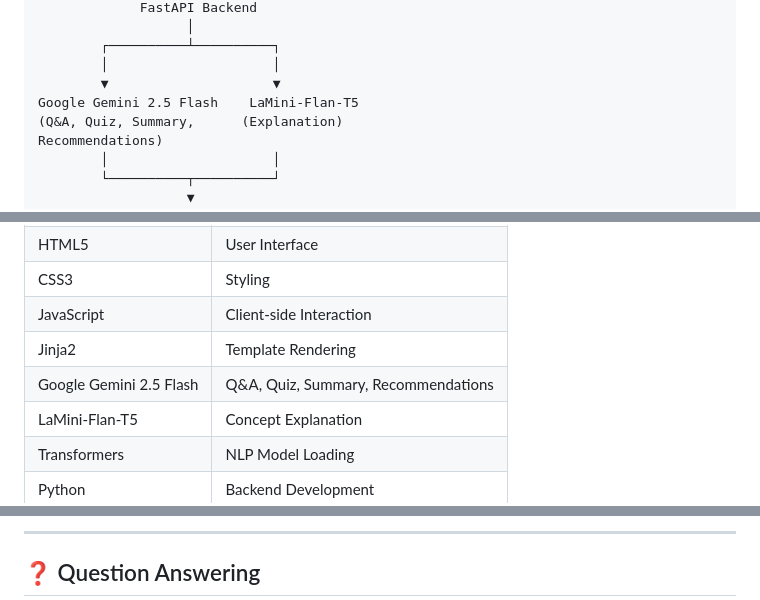
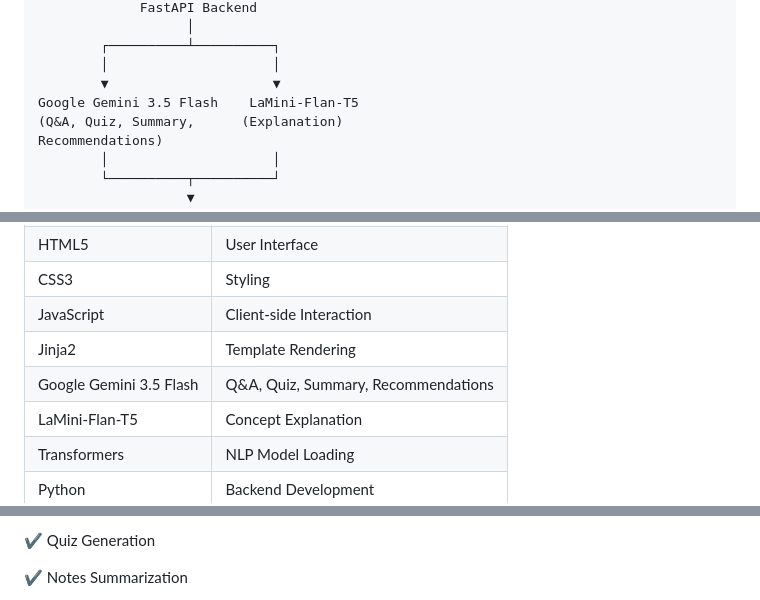
Before and after one commit to chaitanyasiri561/EduGenie-Learning-Assistant, a Markdown page: README.md, 3 parts joined by grey strips. GitHub-like rendering.

```diff
--- a/README.md
+++ b/README.md
@@ -36,7 +36,7 @@ Built using **FastAPI, HTML, CSS, JavaScript, Jinja2, Google Gemini 2.5 Flash, a
         ┌──────────┴──────────┐
         │                     │
         ▼                     ▼
-Google Gemini 2.5 Flash    LaMini-Flan-T5
+Google Gemini 3.5 Flash    LaMini-Flan-T5
 (Q&A, Quiz, Summary,      (Explanation)
 Recommendations)
         │                     │
@@ -93,7 +93,7 @@ EduGenie/
 | CSS3 | Styling |
 | JavaScript | Client-side Interaction |
 | Jinja2 | Template Rendering |
-| Google Gemini 2.5 Flash | Q&A, Quiz, Summary, Recommendations |
+| Google Gemini 3.5 Flash | Q&A, Quiz, Summary, Recommendations |
 | LaMini-Flan-T5 | Concept Explanation |
 | Transformers | NLP Model Loading |
 | Python | Backend Development |
@@ -192,5 +192,5 @@ python test_recommendation.py
 
----
+✔ Quiz Generation
 
-## ❓ Question Answering
+✔ Notes Summarization
 
```
Also changed, not shown: other parts of README.md (+11 -35 lines).
